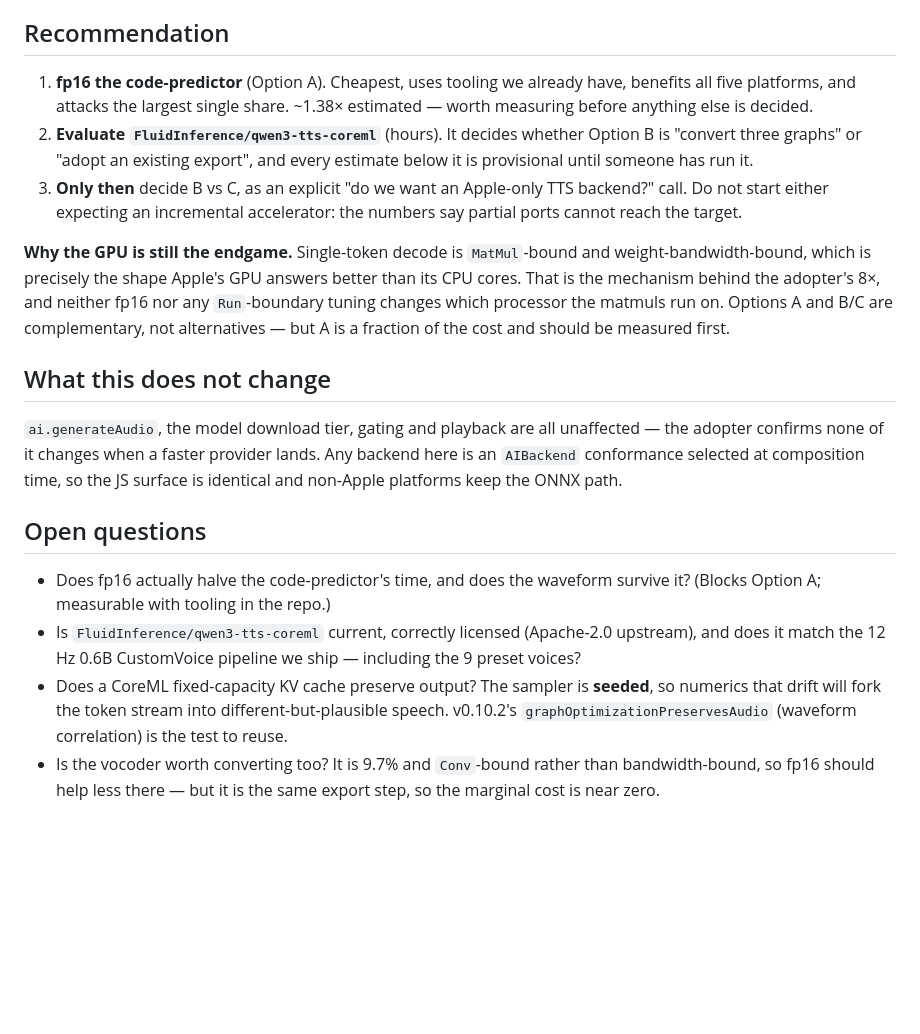
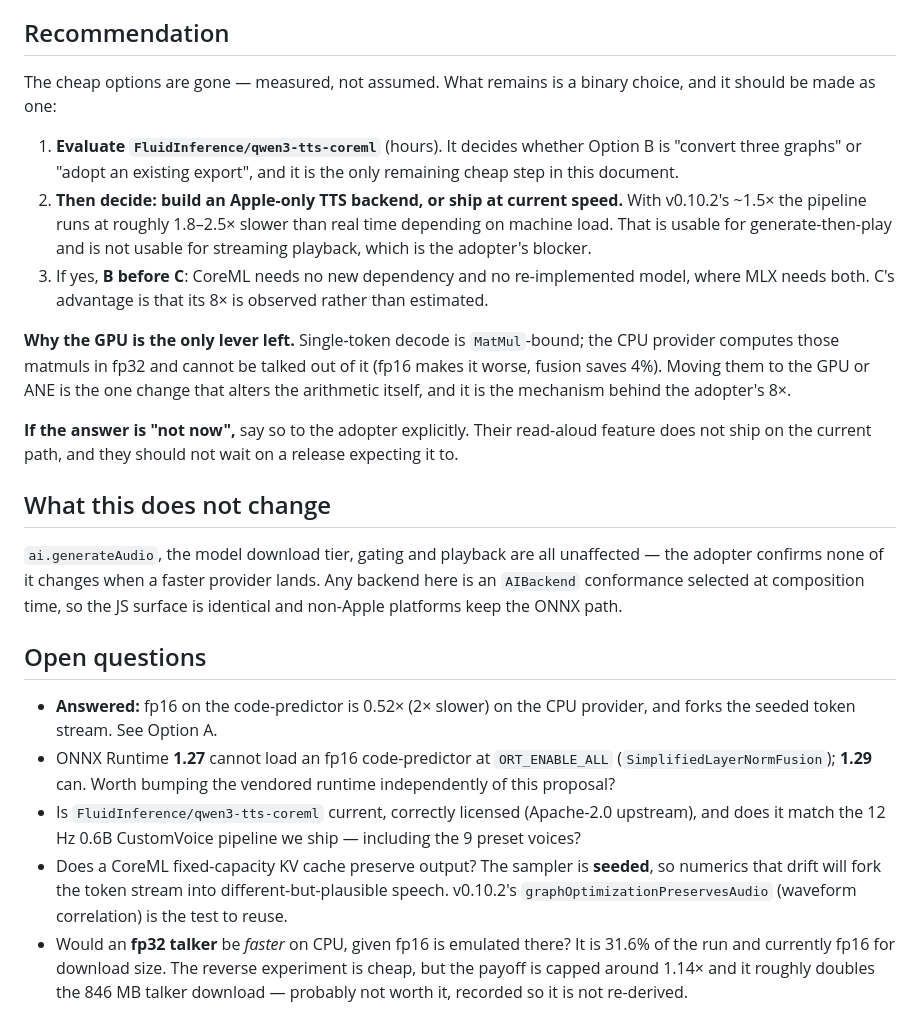
Before and after one commit to tophatch/swift-pwa, a Markdown page: docs/proposals/apple-native-tts-inference.md, the part around one of its changes. Drawn GitHub-style; blank space fills up the shorter version.

```diff
--- a/docs/proposals/apple-native-tts-inference.md
+++ b/docs/proposals/apple-native-tts-inference.md
@@ -182,22 +212,29 @@ decode.
 
 ## Recommendation
 
-1. **fp16 the code-predictor** (Option A). Cheapest, uses tooling we already
-   have, benefits all five platforms, and attacks the largest single share.
-   ~1.38× estimated — worth measuring before anything else is decided.
-2. **Evaluate `FluidInference/qwen3-tts-coreml`** (hours). It decides whether
-   Option B is "convert three graphs" or "adopt an existing export", and every
-   estimate below it is provisional until someone has run it.
-3. **Only then** decide B vs C, as an explicit "do we want an Apple-only TTS
-   backend?" call. Do not start either expecting an incremental accelerator:
-   the numbers say partial ports cannot reach the target.
+The cheap options are gone — measured, not assumed. What remains is a binary
+choice, and it should be made as one:
 
-**Why the GPU is still the endgame.** Single-token decode is `MatMul`-bound and
-weight-bandwidth-bound, which is precisely the shape Apple's GPU answers better
-than its CPU cores. That is the mechanism behind the adopter's 8×, and neither
-fp16 nor any `Run`-boundary tuning changes which processor the matmuls run on.
-Options A and B/C are complementary, not alternatives — but A is a fraction of
-the cost and should be measured first.
+1. **Evaluate `FluidInference/qwen3-tts-coreml`** (hours). It decides whether
+   Option B is "convert three graphs" or "adopt an existing export", and it is
+   the only remaining cheap step in this document.
+2. **Then decide: build an Apple-only TTS backend, or ship at current speed.**
+   With v0.10.2's ~1.5× the pipeline runs at roughly 1.8–2.5× slower than real
+   time depending on machine load. That is usable for generate-then-play and is
+   not usable for streaming playback, which is the adopter's blocker.
+3. If yes, **B before C**: CoreML needs no new dependency and no re-implemented
+   model, where MLX needs both. C's advantage is that its 8× is observed rather
+   than estimated.
+
+**Why the GPU is the only lever left.** Single-token decode is `MatMul`-bound;
+the CPU provider computes those matmuls in fp32 and cannot be talked out of it
+(fp16 makes it worse, fusion saves 4%). Moving them to the GPU or ANE is the
+one change that alters the arithmetic itself, and it is the mechanism behind
+the adopter's 8×.
+
+**If the answer is "not now",** say so to the adopter explicitly. Their
+read-aloud feature does not ship on the current path, and they should not wait
+on a release expecting it to.
 
 ## What this does not change
 
@@ -209,8 +246,11 @@ path.
 
 ## Open questions
 
-- Does fp16 actually halve the code-predictor's time, and does the waveform
-  survive it? (Blocks Option A; measurable with tooling in the repo.)
+- **Answered:** fp16 on the code-predictor is 0.52× (2× slower) on the CPU
+  provider, and forks the seeded token stream. See Option A.
+- ONNX Runtime **1.27** cannot load an fp16 code-predictor at
+  `ORT_ENABLE_ALL` (`SimplifiedLayerNormFusion`); **1.29** can. Worth bumping
+  the vendored runtime independently of this proposal?
 - Is `FluidInference/qwen3-tts-coreml` current, correctly licensed
   (Apache-2.0 upstream), and does it match the 12 Hz 0.6B CustomVoice pipeline
   we ship — including the 9 preset voices?
@@ -218,6 +258,8 @@ path.
   **seeded**, so numerics that drift will fork the token stream into
   different-but-plausible speech. v0.10.2's
   `graphOptimizationPreservesAudio` (waveform correlation) is the test to reuse.
-- Is the vocoder worth converting too? It is 9.7% and `Conv`-bound rather than
-  bandwidth-bound, so fp16 should help less there — but it is the same export
-  step, so the marginal cost is near zero.
+- Would an **fp32 talker** be *faster* on CPU, given fp16 is emulated there?
+  It is 31.6% of the run and currently fp16 for download size. The reverse
+  experiment is cheap, but the payoff is capped around 1.14× and it roughly
+  doubles the 846 MB talker download — probably not worth it, recorded so it
+  is not re-derived.
```
Also changed, not shown: other parts of docs/proposals/apple-native-tts-inference.md (+66 -36 lines).
